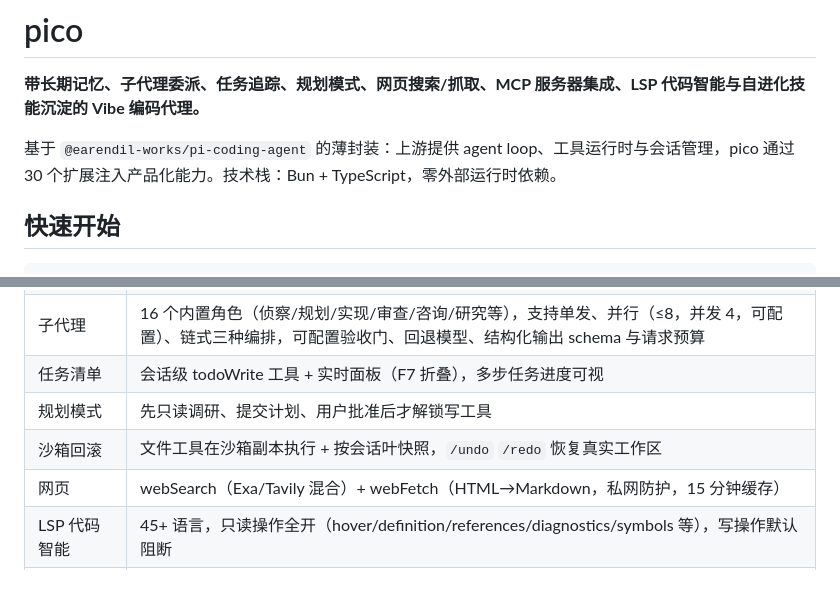
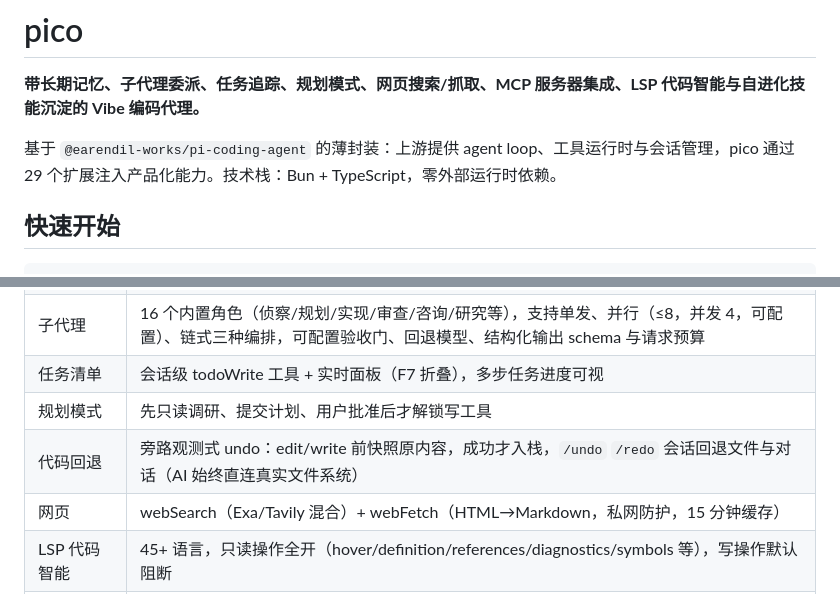
Before and after one commit to sswym/pico, a Markdown page: README.md, 2 parts joined by grey strips. Drawn GitHub-style.

```diff
--- a/README.md
+++ b/README.md
@@ -2,7 +2,7 @@
 
 **带长期记忆、子代理委派、任务追踪、规划模式、网页搜索/抓取、MCP 服务器集成、LSP 代码智能与自进化技能沉淀的 Vibe 编码代理。**
 
-基于 `@earendil-works/pi-coding-agent` 的薄封装：上游提供 agent loop、工具运行时与会话管理，pico 通过 30 个扩展注入产品化能力。技术栈：Bun + TypeScript，零外部运行时依赖。
+基于 `@earendil-works/pi-coding-agent` 的薄封装：上游提供 agent loop、工具运行时与会话管理，pico 通过 29 个扩展注入产品化能力。技术栈：Bun + TypeScript，零外部运行时依赖。
 
 ## 快速开始
 
@@ -29,7 +29,7 @@ bun run bin/pico.ts --help     # 查看所有上游标志
 | 子代理 | 16 个内置角色（侦察/规划/实现/审查/咨询/研究等），支持单发、并行（≤8，并发 4，可配置）、链式三种编排，可配置验收门、回退模型、结构化输出 schema 与请求预算 |
 | 任务清单 | 会话级 todoWrite 工具 + 实时面板（F7 折叠），多步任务进度可视 |
 | 规划模式 | 先只读调研、提交计划、用户批准后才解锁写工具 |
-| 沙箱回滚 | 文件工具在沙箱副本执行 + 按会话叶快照，`/undo` `/redo` 恢复真实工作区 |
+| 代码回退 | 旁路观测式 undo：edit/write 前快照原内容，成功才入栈，`/undo` `/redo` 会话回退文件与对话（AI 始终直连真实文件系统） |
 | 网页 | webSearch（Exa/Tavily 混合）+ webFetch（HTML→Markdown，私网防护，15 分钟缓存） |
 | LSP 代码智能 | 45+ 语言，只读操作全开（hover/definition/references/diagnostics/symbols 等），写操作默认阻断 |
 | MCP 集成 | 兼容 Claude Code 配置格式，自动发现并注册外部服务器工具 |
```
Also changed, not shown: AGENTS.md (+12 -5 lines), docs/internal-tech-review.md (+1 -0 lines).
